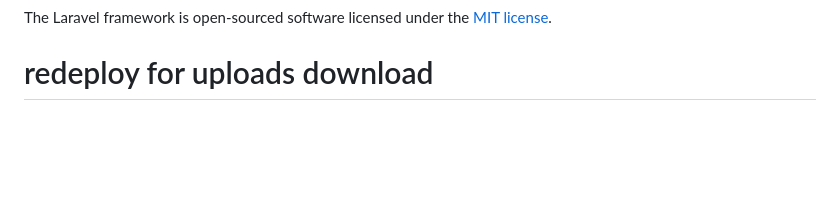
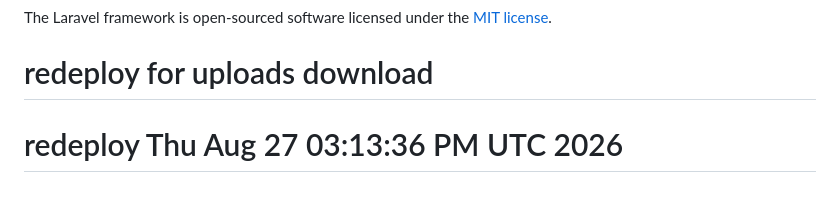
Before and after one commit to FansFollow-me/staging.fansfollowme.com, a Markdown page: README.md, the part around the change. Drawn GitHub-style; blank space fills up the shorter version.

```diff
--- a/README.md
+++ b/README.md
@@ -65,3 +65,4 @@ If you discover a security vulnerability within Laravel, please send an e-mail t
 
 The Laravel framework is open-sourced software licensed under the [MIT license](https://opensource.org/licenses/MIT).
 # redeploy for uploads download
+# redeploy Thu Aug 27 03:13:36 PM UTC 2026
```
